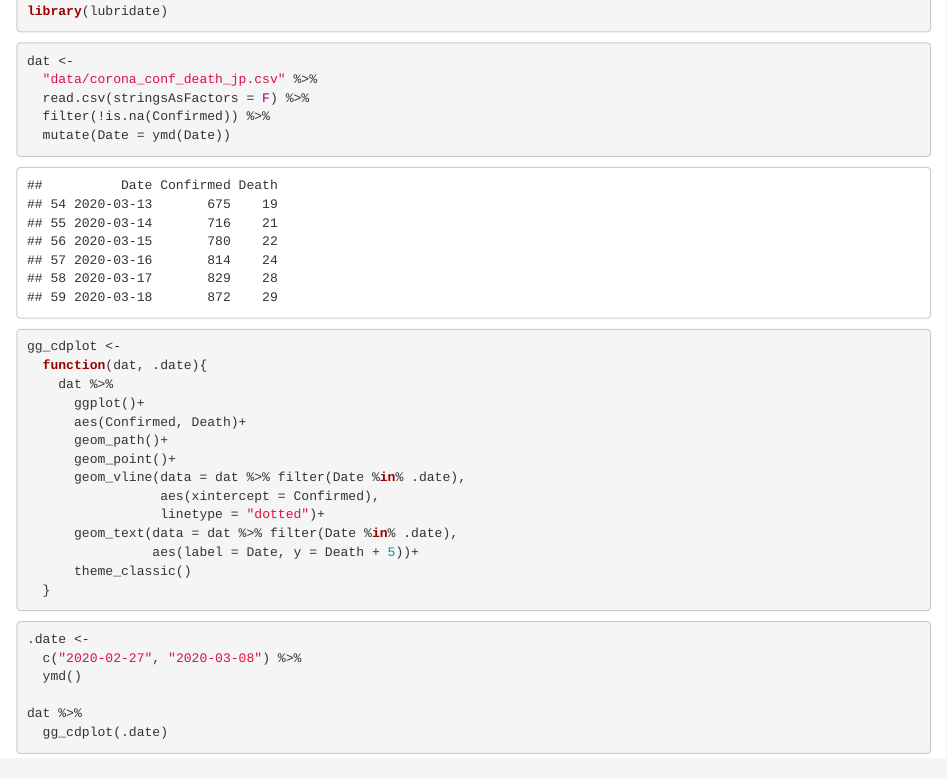
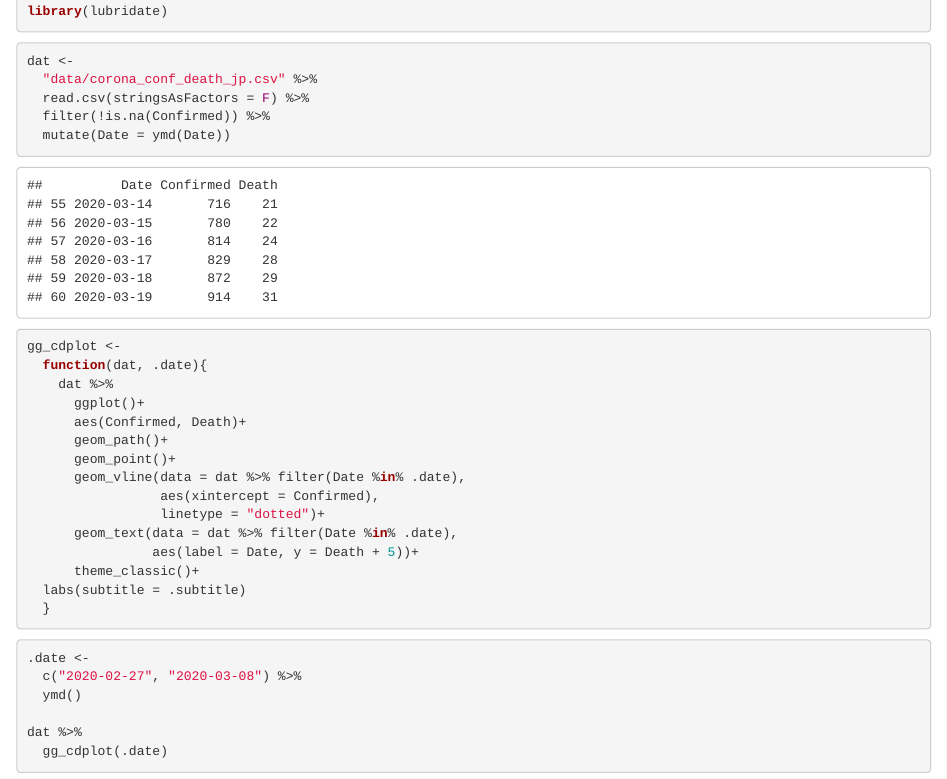
Before and after one commit to Kilometer0101/COVID-2019, an R Markdown document (Conf_Death_jp.Rmd): the page in a window 1100 px wide, from 230 px down. Rendered offline with R 4.5, knitr and Pandoc, with nearby package versions.

Commit message:
update_JP0319Mar

````diff
--- a/Conf_Death_jp.Rmd
+++ b/Conf_Death_jp.Rmd
@@ -16,6 +16,8 @@ library(tidyverse)
 library(ggrepel)
 library(lubridate)
 library(DT)
+
+.subtitle <- "As of 19 March 2020"
 ```
 
 ```{r, eval = F}
@@ -49,7 +51,8 @@ gg_cdplot <-
                  linetype = "dotted")+
       geom_text(data = dat %>% filter(Date %in% .date),
                 aes(label = Date, y = Death + 5))+
-      theme_classic()
+      theme_classic()+
+  labs(subtitle = .subtitle)
   }
 ```
 
--- a/data/corona_conf_death_jp.csv
+++ b/data/corona_conf_death_jp.csv
@@ -58,3 +58,4 @@ Date,Confirmed,Death
 2020/3/16,814,24
 2020/3/17,829,28
 2020/3/18,872,29
+2020/3/19,914,31
````
Also changed, not shown: Conf_Death_jp.html, Conf_Death_jp.md, Conf_Death_jp_files/figure-html/unnamed-chunk-5-1.png, Conf_Death_jp_files/figure-html/unnamed-chunk-5-2.png, Conf_Death_jp_files/figure-html/unnamed-chunk-5-3.png, Conf_Death_jp_files/figure-html/unnamed-chunk-6-1.png.
